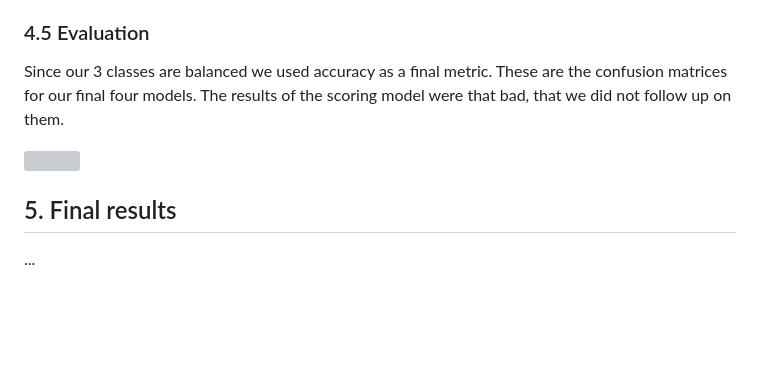
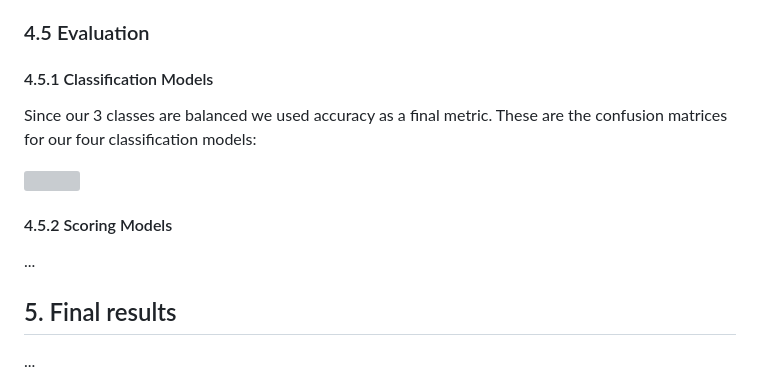
Before and after one commit to 7AtAri/ergonomic_pose_detect, a Markdown page: learning_from_images/README.md, the part around the change. Drawn GitHub-style; blank space fills up the shorter version; grey boxes are pictures that could not be loaded.

```diff
--- a/learning_from_images/README.md
+++ b/learning_from_images/README.md
@@ -89,10 +89,15 @@ Like we explained before, the fine-tuning approach on the local machine only wor
 
 ### 4.5 Evaluation
 
-Since our 3 classes are balanced we used accuracy as a final metric. These are the confusion matrices for our final four models. The results of the scoring model were that bad, that we did not follow up on them.
+#### 4.5.1 Classification Models
+
+Since our 3 classes are balanced we used accuracy as a final metric. These are the confusion matrices for our four classification models:
 
  <img src="https://github.com/7AtAri/ergonomic_pose_detect/blob/main/learning_from_images/src/plots/confusion_matrices.png" width="600px"/>
 
+#### 4.5.2 Scoring Models
+
+...
 
 ## 5. Final results
 ...
```
